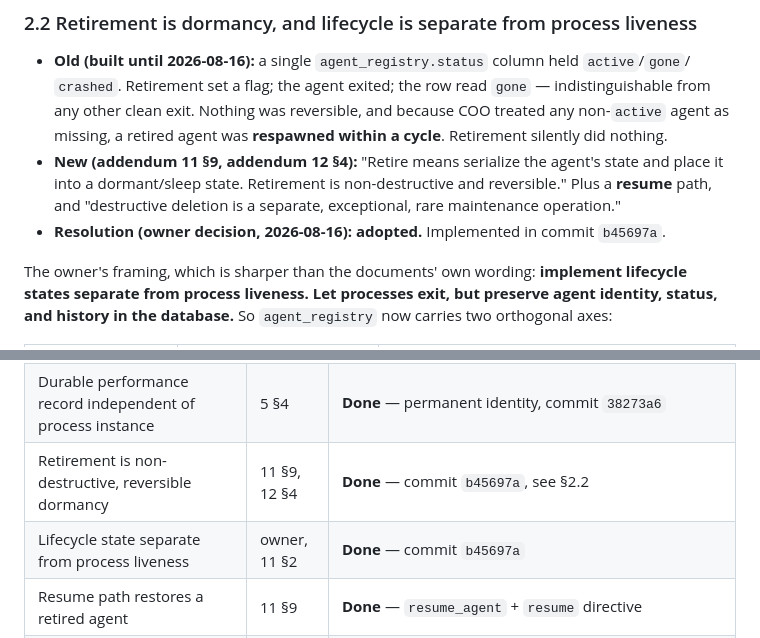
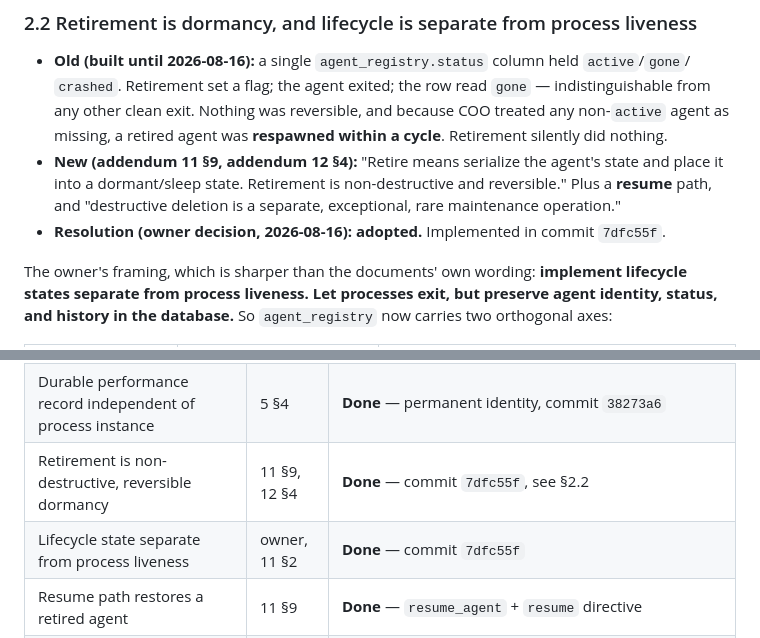
Before and after one commit to kravisha/my-ai, a Markdown page: docs/SPEC_RECONCILIATION.md, 2 parts joined by grey strips. Rendered like a GitHub page.

Commit message:
Point reconciliation record at the dormancy commit's real hash
Follow-up rather than an amend: the reference is self-referential, so
amending would change the hash it names again.

```diff
--- a/docs/SPEC_RECONCILIATION.md
+++ b/docs/SPEC_RECONCILIATION.md
@@ -75,7 +75,7 @@ a spawned subprocess.
 - **New (addendum 11 §9, addendum 12 §4):** "Retire means serialize the agent's state and place it
   into a dormant/sleep state. Retirement is non-destructive and reversible." Plus a **resume** path,
   and "destructive deletion is a separate, exceptional, rare maintenance operation."
-- **Resolution (owner decision, 2026-08-16): adopted.** Implemented in commit `b45697a`.
+- **Resolution (owner decision, 2026-08-16): adopted.** Implemented in commit `7dfc55f`.
 
 The owner's framing, which is sharper than the documents' own wording: **implement lifecycle states
 separate from process liveness. Let processes exit, but preserve agent identity, status, and history
@@ -133,8 +133,8 @@ Addendum 9 (on-demand portfolio analysis) remains canonical for the analysis con
 | CEO display name configurable, default Bob, not hard-coded | 12 §10, §21 | **Done** — `CEO_DISPLAY_NAME`, seeded reserved |
 | Versioned, expandable Security Universe | 12 §10, §21 | **Done (metadata only)** — `security_universe`; no consumer yet, see §5 |
 | Durable performance record independent of process instance | 5 §4 | **Done** — permanent identity, commit `38273a6` |
-| Retirement is non-destructive, reversible dormancy | 11 §9, 12 §4 | **Done** — commit `b45697a`, see §2.2 |
-| Lifecycle state separate from process liveness | owner, 11 §2 | **Done** — commit `b45697a` |
+| Retirement is non-destructive, reversible dormancy | 11 §9, 12 §4 | **Done** — commit `7dfc55f`, see §2.2 |
+| Lifecycle state separate from process liveness | owner, 11 §2 | **Done** — commit `7dfc55f` |
 | Resume path restores a retired agent | 11 §9 | **Done** — `resume_agent` + `resume` directive |
 | Destructive deletion is separate/exceptional | 11 §9, 12 §4 | **Done** — nothing in the codebase deletes an agent record |
 | Provenance from evidence → event → report → analysis → grade | 5 §3 | **Done** — Phase C tables, commit `2512b2f` |
```
